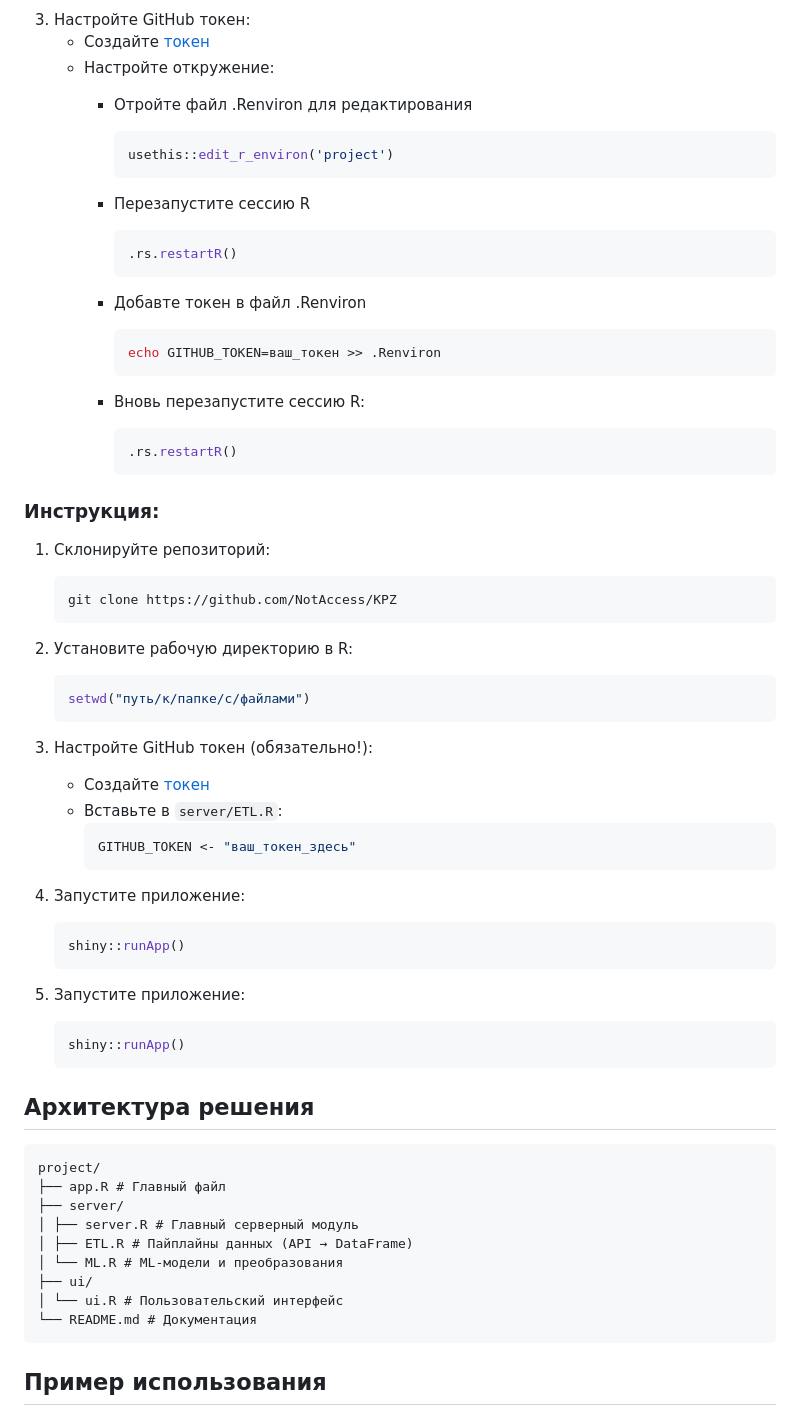
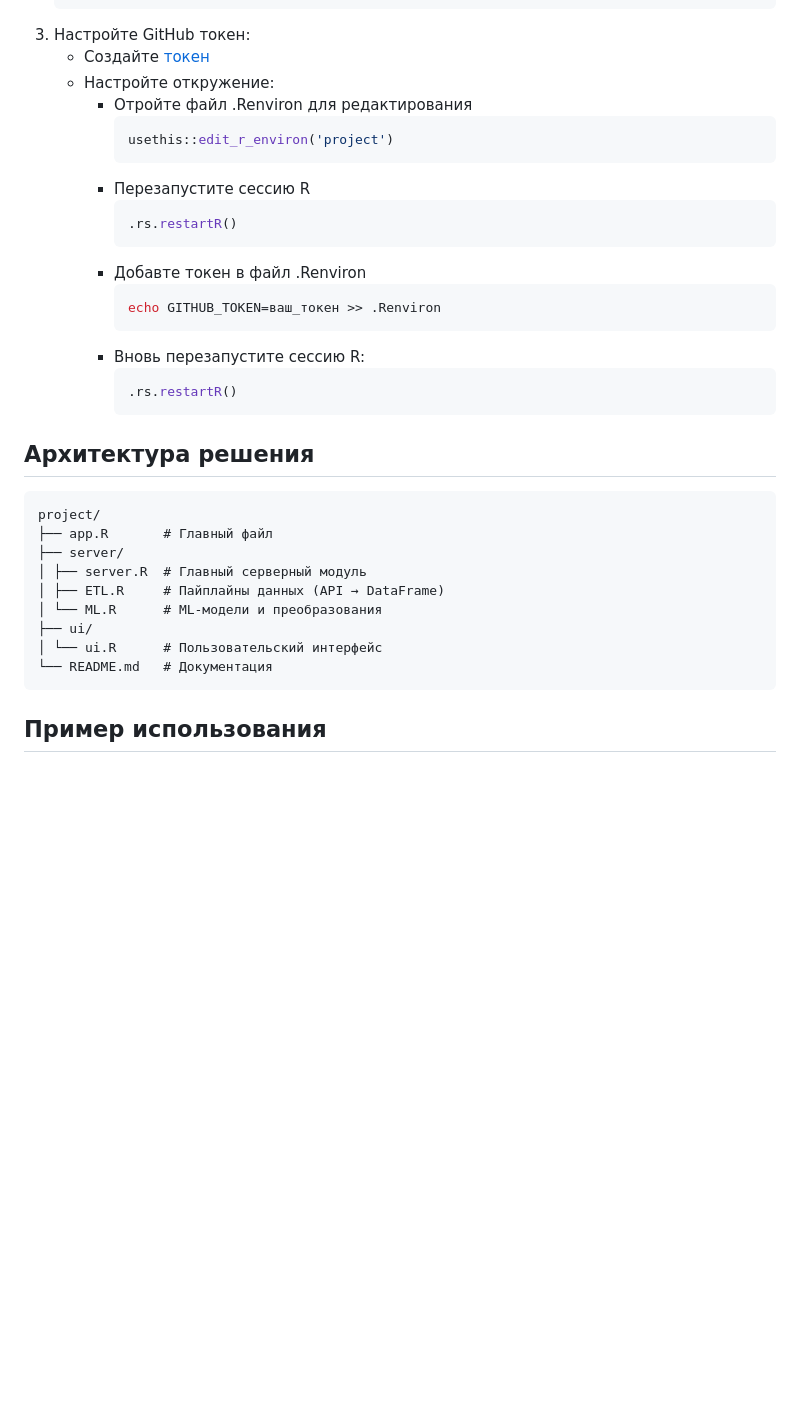
Before and after one commit to NotAccess/KPZ, a Markdown page: README.md, the part around the change. Drawn GitHub-style; blank space fills up the shorter version.

Commit message:
Change marker

````diff
--- a/README.md
+++ b/README.md
@@ -58,63 +58,34 @@
     - Создайте [токен](https://github.com/settings/tokens)
     - Настройте откружение:
         - Отройте файл .Renviron для редактирования
-
             ```bash
             usethis::edit_r_environ('project')
             ```
         - Перезапустите сессию R
-
             ```bash
             .rs.restartR()
             ```
         - Добавте токен в файл .Renviron
-
             ```bash
             echo GITHUB_TOKEN=ваш_токен >> .Renviron
             ```
         - Вновь перезапустите сессию R:
-
             ```bash
             .rs.restartR()
             ```
-
-### Инструкция:
- 1. Склонируйте репозиторий:
-    ```bash
-    git clone https://github.com/NotAccess/KPZ
-    ```
- 2. Установите рабочую директорию в R:
-    ```R
-    setwd("путь/к/папке/с/файлами")
-    ```
- 3. Настройте GitHub токен (обязательно!):
-    - Создайте [токен](https://github.com/settings/tokens)
-    - Вставьте в `server/ETL.R`:
-      ```R
-      GITHUB_TOKEN <- "ваш_токен_здесь"
-      ```
- 4. Запустите приложение:
-    ```R
-    shiny::runApp()
-    ```
-
-4. Запустите приложение:
-   ```R
-   shiny::runApp()
-   ```
 
 ## Архитектура решения
 
 ```s
 project/
-├── app.R # Главный файл
+├── app.R       # Главный файл
 ├── server/
-│ ├── server.R # Главный серверный модуль
-│ ├── ETL.R # Пайплайны данных (API → DataFrame)
-│ └── ML.R # ML-модели и преобразования
+│ ├── server.R  # Главный серверный модуль
+│ ├── ETL.R     # Пайплайны данных (API → DataFrame)
+│ └── ML.R      # ML-модели и преобразования
 ├── ui/
-│ └── ui.R # Пользовательский интерфейс
-└── README.md # Документация
+│ └── ui.R      # Пользовательский интерфейс
+└── README.md   # Документация
 ```
 
 
````
